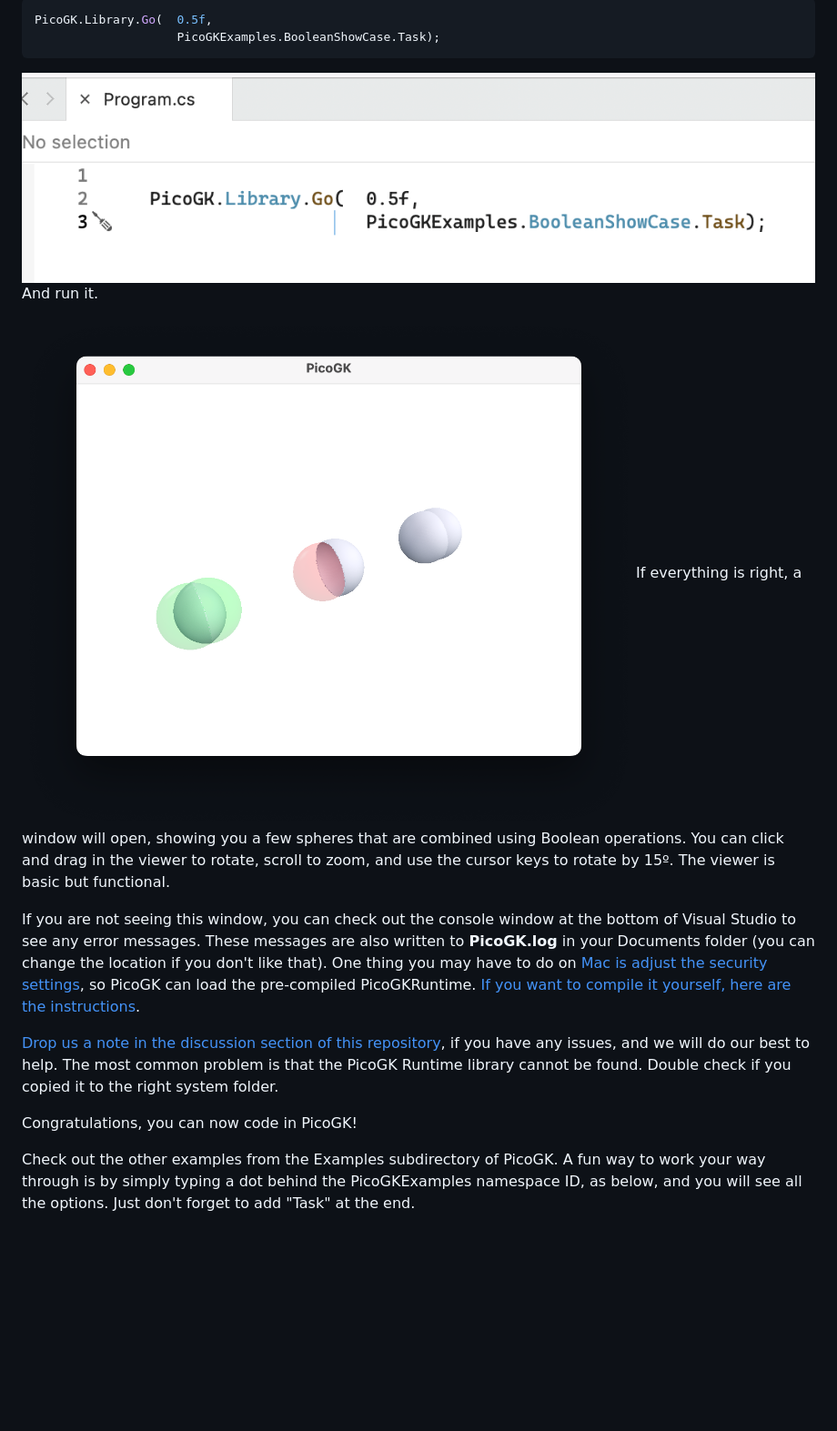
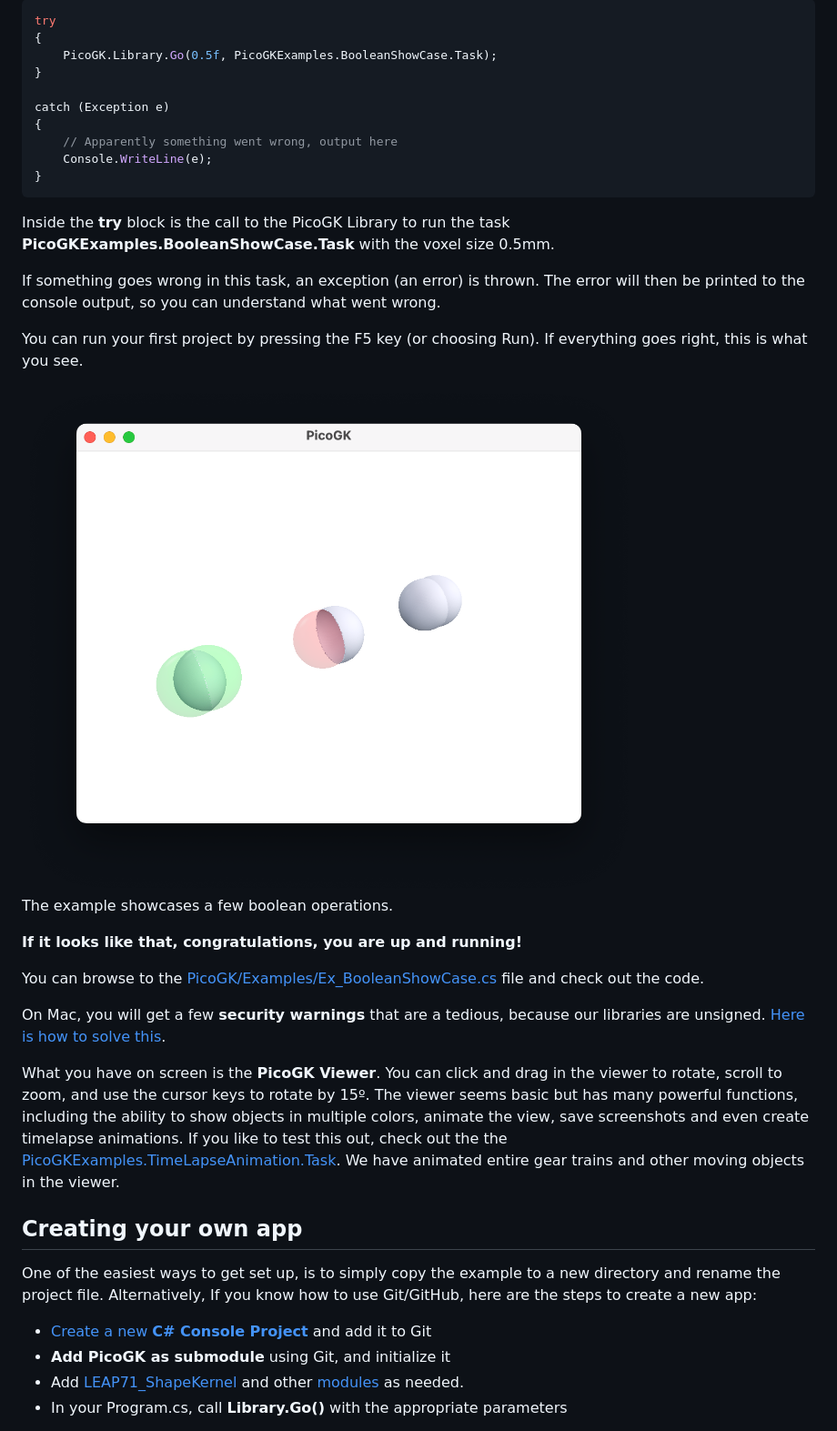
Before and after one commit to leap71/PicoGK, a Markdown page: Documentation/README.md, the part around one of its changes. Shown at 91% size. Drawn GitHub-style; blank space fills up the shorter version.

````diff
--- a/Documentation/README.md
+++ b/Documentation/README.md
@@ -32,19 +42,41 @@ Replace the text there with the following:
 
 ```c#
-PicoGK.Library.Go(  0.5f,
-                  	PicoGKExamples.BooleanShowCase.Task);
+try
+{
+	PicoGK.Library.Go(0.5f, PicoGKExamples.BooleanShowCase.Task);
+}
+
+catch (Exception e)
+{
+	// Apparently something went wrong, output here
+	Console.WriteLine(e);
+}
 ```
 
-<img src="images/image-20231014184822502.png" alt="image-20231014184822502" style="zoom:50%;" />
+Inside the **try** block is the call to the PicoGK Library to run the task **PicoGKExamples.BooleanShowCase.Task** with the voxel size 0.5mm.
 
-And run it.
+If something goes wrong in this task, an exception (an error) is thrown. The error will then be printed to the console output, so you can understand what went wrong.
 
-![image-20231014184919894](images/image-20231014184919894.png)If everything is right, a window will open, showing you a few spheres that are combined using Boolean operations. You can click and drag in the viewer to rotate, scroll to zoom, and use the cursor keys to rotate by 15º. The viewer is basic but functional.
+You can run your first project by pressing the F5 key (or choosing Run). If everything goes right, this is what you see.
 
-If you are not seeing this window, you can check out the console window at the bottom of Visual Studio to see any error messages. These messages are also written to **PicoGK.log** in your Documents folder (you can change the location if you don't like that). One thing you may have to do on [Mac is adjust the security settings](../Runtime/README.md), so PicoGK can load the pre-compiled PicoGKRuntime. [If you want to compile it yourself, here are the instructions](Compiling_PicoGKRuntime.md).
+<img src="images/image-20231014184919894.png" alt="image-20231014184919894" style="zoom:33%;" />
 
-[Drop us a note in the discussion section of this repository](https://github.com/leap71/PicoGK/discussions), if you have any issues, and we will do our best to help. The most common problem is that the PicoGK Runtime library cannot be found. Double check if you copied it to the right system folder.
+The example showcases a few boolean operations.
 
-Congratulations, you can now code in PicoGK!
+**If it looks like that, congratulations, you are up and running!**
 
-Check out the other examples from the Examples subdirectory of PicoGK. A fun way to work your way through is by simply typing a dot behind the PicoGKExamples namespace ID, as below, and you will see all the options. Just don't forget to add "Task" at the end.
+You can browse to the [PicoGK/Examples/Ex_BooleanShowCase.cs](https://github.com/leap71/PicoGK/blob/main/Examples/Ex_BooleanShowCase.cs) file and check out the code.
+
+On Mac, you will get a few **security warnings** that are a tedious, because our libraries are unsigned. [Here is how to solve this](MacSecurity.md).
+
+What you have on screen is the **PicoGK Viewer**. You can click and drag in the viewer to rotate, scroll to zoom, and use the cursor keys to rotate by 15º. The viewer seems basic but has many powerful functions, including the ability to show objects in multiple colors, animate the view, save screenshots and even create timelapse animations. If you like to test this out, check out the the [PicoGKExamples.TimeLapseAnimation.Task](https://github.com/leap71/PicoGK/blob/main/Examples/Ex_TimelapseAnimation.cs). We have animated entire gear trains and other moving objects in the viewer.
+
+## Creating your own app
+
+One of the easiest ways to get set up, is to simply copy the example to a new directory and rename the project file. Alternatively, If you know how to use Git/GitHub, here are the steps to create a new app:
+
+- [Create a new **C# Console Project**](VisualStudio_CreateConsole.md) and add it to Git
+- **Add PicoGK as submodule** using Git, and initialize it
+- Add [LEAP71_ShapeKernel](https://github.com/leap71/LEAP71_ShapeKernel) and other [modules](https://github.com/leap71?tab=repositories) as needed.
+- In your Program.cs, call **Library.Go()** with the appropriate parameters
+
````
Also changed, not shown: other parts of Documentation/README.md (+74 -15 lines), Documentation/installation.md (deleted, +0 -57 lines), Documentation/MacSecurity.md (added), Documentation/VisualStudioCode_FirstTime.md (added), Documentation/VisualStudio_CreateConsole.md (added), Documentation/VisualStudio_FirstTime.md (added), Documentation/images/image-20231125165618361.png (added), Documentation/images/image-20231125170514595.png (added), Documentation/images/image-20231125171044858.png (added), Documentation/images/image-20231125184538276.png (added).
